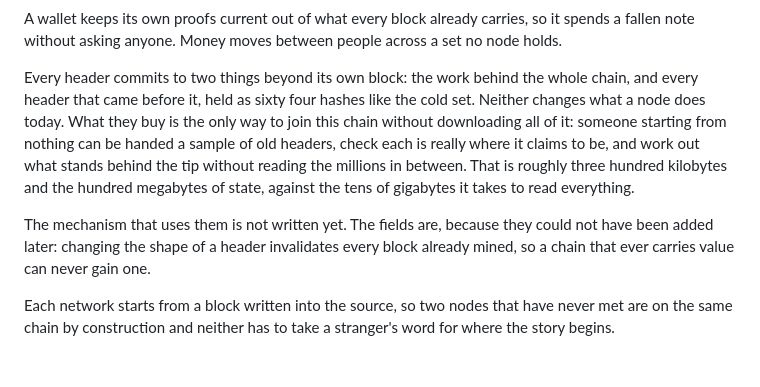
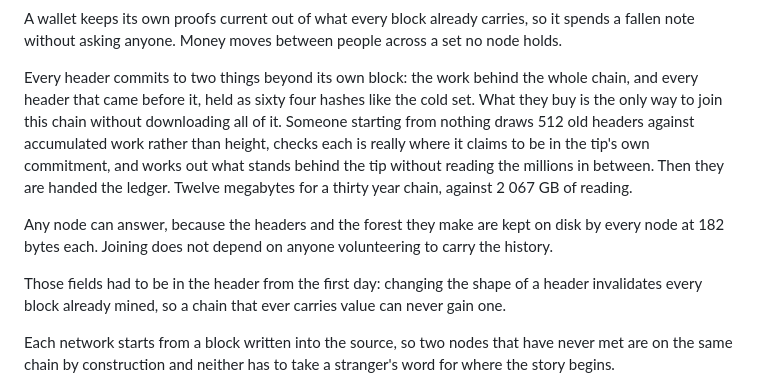
Before and after one commit to cairnchain/cairn, a Markdown page: README.md, the part around the change. Drawn GitHub-style; blank space fills up the shorter version.

Commit message:
docs: the README says joining a chain works
It described the sampled start as unwritten, which stopped being true
today, and gave the arrival cost from before it existed.

Co-Authored-By: Claude Opus 5 <noreply@anthropic.com>

```diff
--- a/README.md
+++ b/README.md
@@ -67,17 +67,20 @@ across a set no node holds.
 
 Every header commits to two things beyond its own block: the work behind the
 whole chain, and every header that came before it, held as sixty four hashes
-like the cold set. Neither changes what a node does today. What they buy is the
-only way to join this chain without downloading all of it: someone starting
-from nothing can be handed a sample of old headers, check each is really where
-it claims to be, and work out what stands behind the tip without reading the
-millions in between. That is roughly three hundred kilobytes and the hundred
-megabytes of state, against the tens of gigabytes it takes to read everything.
+like the cold set. What they buy is the only way to join this chain without
+downloading all of it. Someone starting from nothing draws 512 old headers
+against accumulated work rather than height, checks each is really where it
+claims to be in the tip's own commitment, and works out what stands behind the
+tip without reading the millions in between. Then they are handed the ledger.
+Twelve megabytes for a thirty year chain, against 2 067 GB of reading.
 
-The mechanism that uses them is not written yet. The fields are, because they
-could not have been added later: changing the shape of a header invalidates
-every block already mined, so a chain that ever carries value can never gain
-one.
+Any node can answer, because the headers and the forest they make are kept on
+disk by every node at 182 bytes each. Joining does not depend on anyone
+volunteering to carry the history.
+
+Those fields had to be in the header from the first day: changing the shape of
+a header invalidates every block already mined, so a chain that ever carries
+value can never gain one.
 
 Each network starts from a block written into the source, so two nodes that
 have never met are on the same chain by construction and neither has to take a
```
